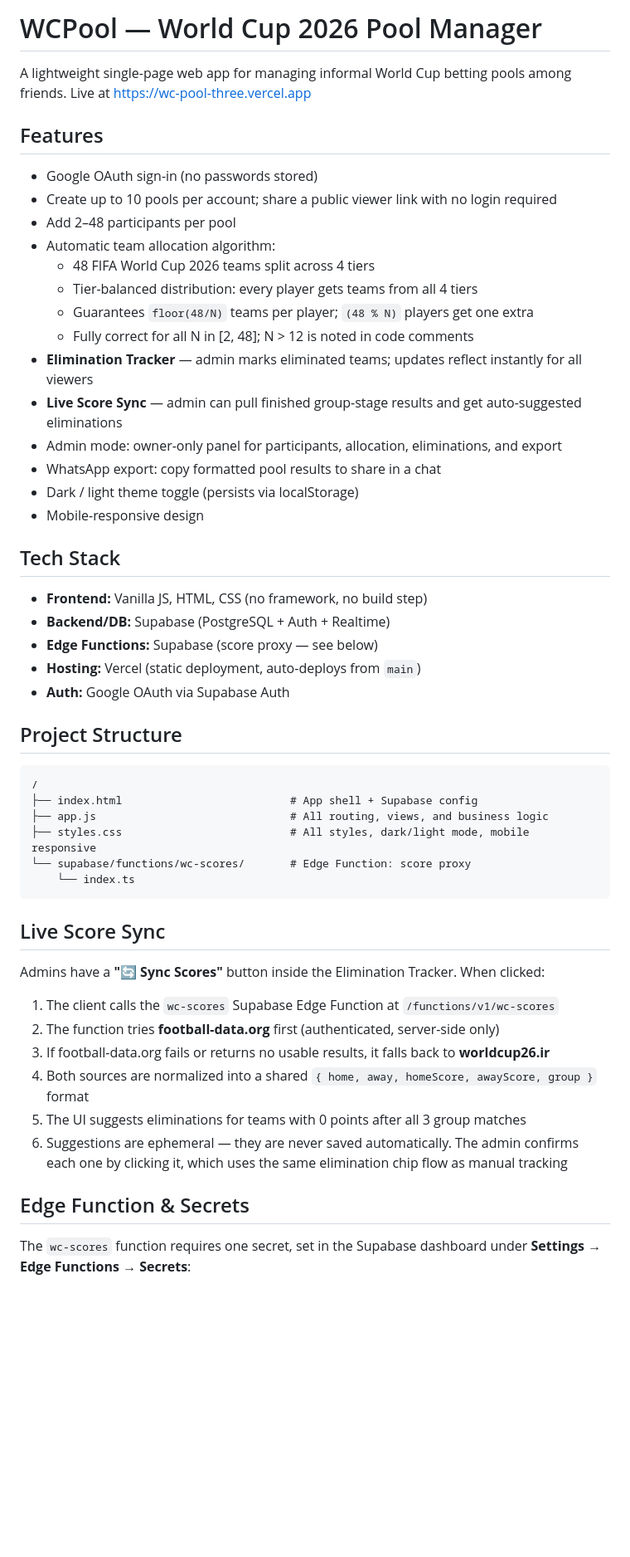
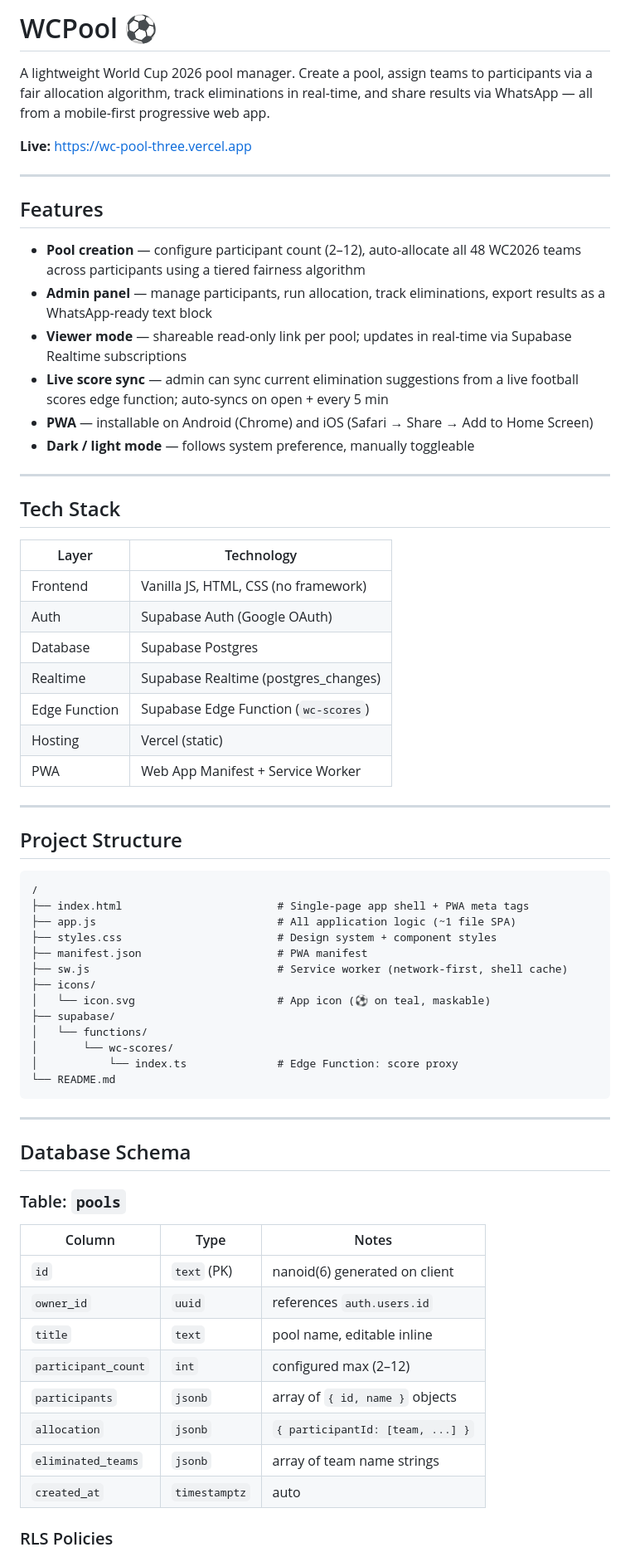
Before and after one commit to NineInchTooL/WCPool, a Markdown page: README.md, the part around one of its changes. Shown at 83% size. Drawn GitHub-style; blank space fills up the shorter version.

Commit message:
docs: full project README — schema, stack, PWA, deployment
Co-Authored-By: Claude Sonnet 4.6 <noreply@anthropic.com>

````diff
--- a/README.md
+++ b/README.md
@@ -1,56 +1,78 @@
-# WCPool — World Cup 2026 Pool Manager
+# WCPool ⚽
 
-A lightweight single-page web app for managing informal World Cup betting
-pools among friends. Live at <https://wc-pool-three.vercel.app>
+A lightweight World Cup 2026 pool manager. Create a pool, assign teams
+to participants via a fair allocation algorithm, track eliminations in
+real-time, and share results via WhatsApp — all from a mobile-first
+progressive web app.
+
+**Live:** <https://wc-pool-three.vercel.app>
+
+---
 
 ## Features
 
-- Google OAuth sign-in (no passwords stored)
-- Create up to 10 pools per account; share a public viewer link with no login required
-- Add 2–48 participants per pool
-- Automatic team allocation algorithm:
-  - 48 FIFA World Cup 2026 teams split across 4 tiers
-  - Tier-balanced distribution: every player gets teams from all 4 tiers
-  - Guarantees `floor(48/N)` teams per player; `(48 % N)` players get one extra
-  - Fully correct for all N in [2, 48]; N > 12 is noted in code comments
-- **Elimination Tracker** — admin marks eliminated teams; updates reflect instantly for all viewers
-- **Live Score Sync** — admin can pull finished group-stage results and get auto-suggested eliminations
-- Admin mode: owner-only panel for participants, allocation, eliminations, and export
-- WhatsApp export: copy formatted pool results to share in a chat
-- Dark / light theme toggle (persists via localStorage)
-- Mobile-responsive design
+- **Pool creation** — configure participant count (2–12), auto-allocate
+  all 48 WC2026 teams across participants using a tiered fairness algorithm
+- **Admin panel** — manage participants, run allocation, track eliminations,
+  export results as a WhatsApp-ready text block
+- **Viewer mode** — shareable read-only link per pool; updates in real-time
+  via Supabase Realtime subscriptions
+- **Live score sync** — admin can sync current elimination suggestions from
+  a live football scores edge function; auto-syncs on open + every 5 min
+- **PWA** — installable on Android (Chrome) and iOS (Safari → Share →
+  Add to Home Screen)
+- **Dark / light mode** — follows system preference, manually toggleable
+
+---
 
 ## Tech Stack
 
-- **Frontend:** Vanilla JS, HTML, CSS (no framework, no build step)
-- **Backend/DB:** Supabase (PostgreSQL + Auth + Realtime)
-- **Edge Functions:** Supabase (score proxy — see below)
-- **Hosting:** Vercel (static deployment, auto-deploys from `main`)
-- **Auth:** Google OAuth via Supabase Auth
+| Layer          | Technology                                      |
+| -------------- | ----------------------------------------------- |
+| Frontend       | Vanilla JS, HTML, CSS (no framework)            |
+| Auth           | Supabase Auth (Google OAuth)                    |
+| Database       | Supabase Postgres                               |
+| Realtime       | Supabase Realtime (postgres_changes)            |
+| Edge Function  | Supabase Edge Function (`wc-scores`)            |
+| Hosting        | Vercel (static)                                 |
+| PWA            | Web App Manifest + Service Worker               |
+
+---
 
 ## Project Structure
 
 ```text
 /
-├── index.html                          # App shell + Supabase config
-├── app.js                              # All routing, views, and business logic
-├── styles.css                          # All styles, dark/light mode, mobile responsive
-└── supabase/functions/wc-scores/       # Edge Function: score proxy
-    └── index.ts
+├── index.html                        # Single-page app shell + PWA meta tags
+├── app.js                            # All application logic (~1 file SPA)
+├── styles.css                        # Design system + component styles
+├── manifest.json                     # PWA manifest
+├── sw.js                             # Service worker (network-first, shell cache)
+├── icons/
+│   └── icon.svg                      # App icon (⚽ on teal, maskable)
+├── supabase/
+│   └── functions/
+│       └── wc-scores/
+│           └── index.ts              # Edge Function: score proxy
+└── README.md
 ```
 
-## Live Score Sync
+---
 
-Admins have a **"🔄 Sync Scores"** button inside the Elimination Tracker. When clicked:
+## Database Schema
 
-1. The client calls the `wc-scores` Supabase Edge Function at `/functions/v1/wc-scores`
-2. The function tries **football-data.org** first (authenticated, server-side only)
-3. If football-data.org fails or returns no usable results, it falls back to **worldcup26.ir**
-4. Both sources are normalized into a shared `{ home, away, homeScore, awayScore, group }` format
-5. The UI suggests eliminations for teams with 0 points after all 3 group matches
-6. Suggestions are ephemeral — they are never saved automatically. The admin confirms each one by clicking it, which uses the same elimination chip flow as manual tracking
+### Table: `pools`
 
-## Edge Function & Secrets
+| Column              | Type          | Notes                              |
+| ------------------- | ------------- | ---------------------------------- |
+| `id`                | `text` (PK)   | nanoid(6) generated on client      |
+| `owner_id`          | `uuid`        | references `auth.users.id`         |
+| `title`             | `text`        | pool name, editable inline         |
+| `participant_count` | `int`         | configured max (2–12)              |
+| `participants`      | `jsonb`       | array of `{ id, name }` objects    |
+| `allocation`        | `jsonb`       | `{ participantId: [team, ...] }`   |
+| `eliminated_teams`  | `jsonb`       | array of team name strings         |
+| `created_at`        | `timestamptz` | auto                               |
 
-The `wc-scores` function requires one secret, set in the Supabase dashboard under **Settings → Edge Functions → Secrets**:
+### RLS Policies
 
````
Also changed, not shown: other parts of README.md (+87 -58 lines).
